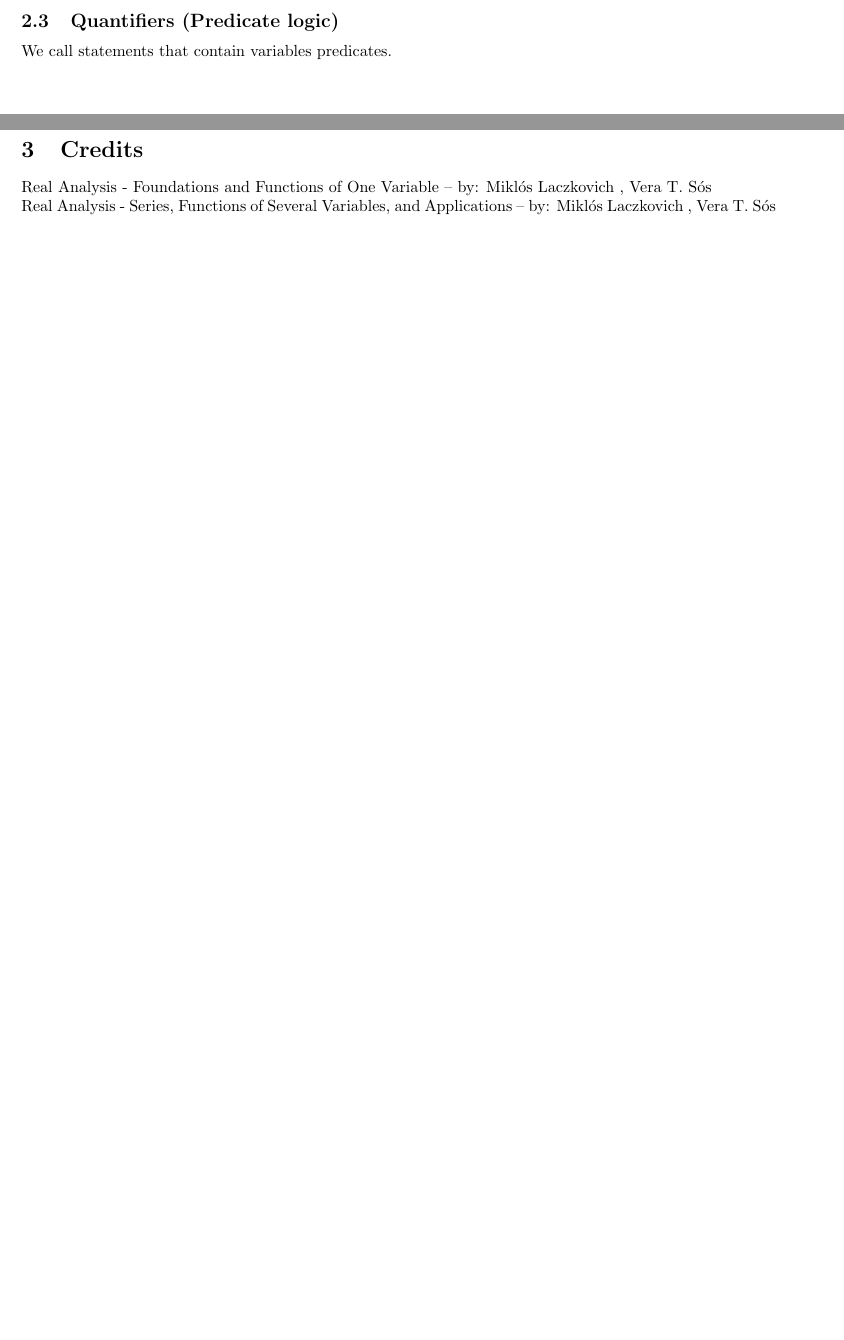
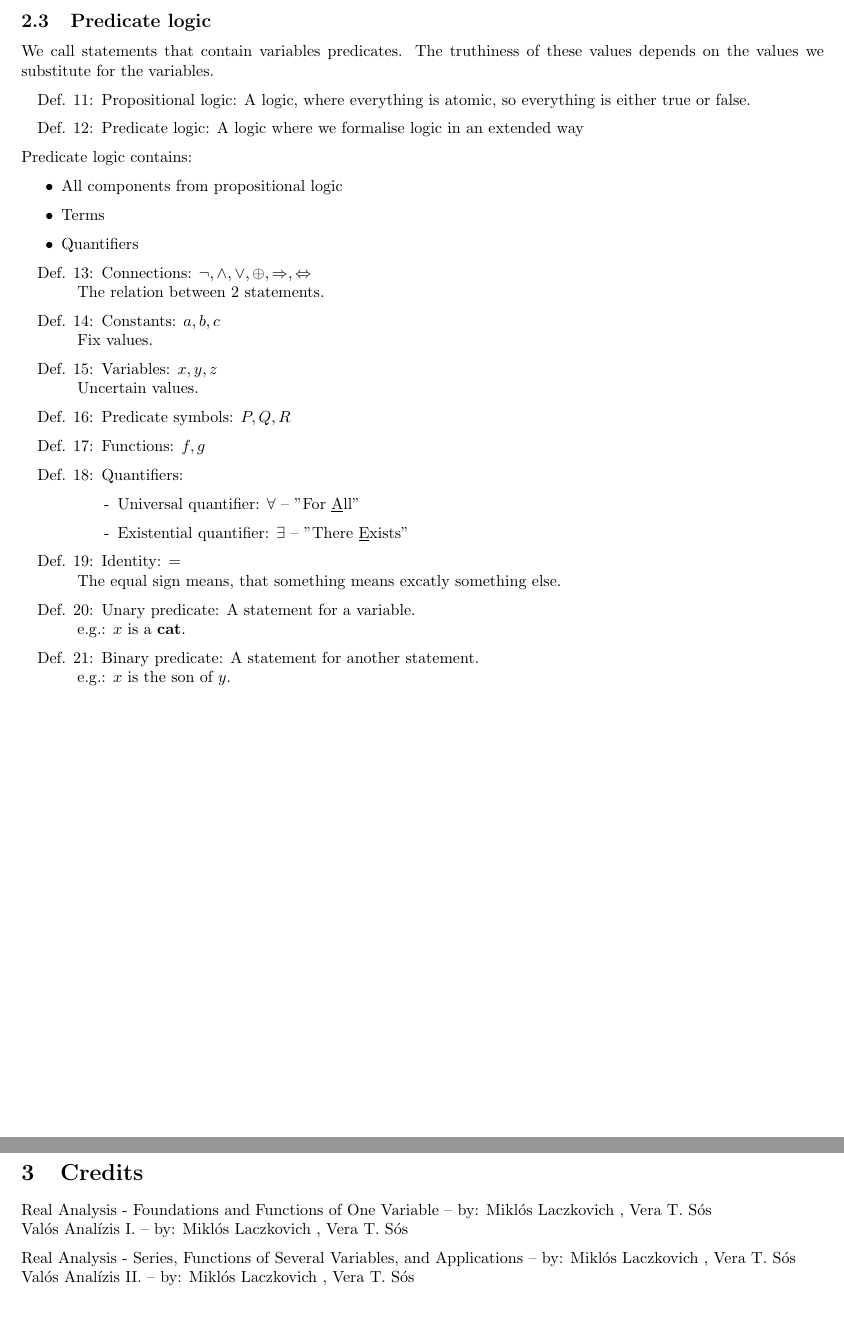
Before and after one commit to 20Attila03/N1SOF-DIT023, a LaTeX document (main.tex): two parts of pages 6 and 7 of 7, joined at a grey line, cut at the place of the change, the shorter picture padded with empty space. Compiled offline with pdfLaTeX.

Commit message:
20230829-1500-postv2-unfin

```diff
--- a/main.tex
+++ b/main.tex
@@ -227,14 +227,64 @@ We started from $1\,1\,1$ or $111_{b}$, we always subtract 1 from our binary num
 Note that binary digits can take up only 2 values: $0, 1$. So when you subtract $1$ from a binary number ending with $0$, it doesn't become $9$, but rather $1$ again. So $10_{b}-1 \neq 09$, but rather $10_{b}-1 = 01_{b}$. Also we notate the binary numbers usually with $_{b}$ which stands for binary or $_{2}$ which stands for the number of values a proposition can have (True, False / $1, 0$).
 
 \newpage
-\subsection{Quantifiers (Predicate logic)}
+\subsection{Predicate logic}
 
 We call statements that contain variables predicates.
+The truthiness of these values depends on the values we substitute for the variables.
 
+\begin{enumerate}[label=Def. \arabic*:, leftmargin=3.5em, align=left]
+  \setcounter{enumi}{10}
+  \item Propositional logic: A logic, where everything is atomic, so everything is either true or false.
+
+  \item Predicate logic: A logic where we formalise logic in an extended way
+\end{enumerate}
+
+Predicate logic contains:
+\begin{itemize}
+  \item All components from propositional logic
+
+  \item Terms
+
+  \item Quantifiers
+\end{itemize}
+
+\begin{enumerate}[label=Def. \arabic*:, leftmargin=3.5em, align=left]
+  \setcounter{enumi}{12}
+  \item Connections: $\neg, \wedge, \vee, \oplus, \Rightarrow, \Leftrightarrow$\\
+  The relation between 2 statements.
+
+  \item Constants: $a,b,c$\\
+  Fix values.
+
+  \item Variables: $x,y,z$\\
+  Uncertain values.
+
+  \item Predicate symbols: $P, Q, R$
+
+  \item Functions: $f, g$
+
+  \item Quantifiers:
+  \begin{itemize}[label=-,leftmargin=2.5em]
+    \item Universal quantifier: $\forall$ -- "For \underline{A}ll"
+    \item Existential quantifier: $\exists$ -- "There \underline{E}xists"
+  \end{itemize}
+
+  \item Identity: $=$\\
+  The equal sign means, that something means excatly something else.
+
+  \item Unary predicate: A statement for a variable.\\
+  e.g.: $x$ is a \textbf{cat}.
+
+  \item Binary predicate: A statement for another statement.\\
+  e.g.: $x$ is the son of $y$.
+\end{enumerate}
 
 \section{Credits}
 
 \href{https://link.springer.com/book/10.1007/978-1-4939-2766-1}{Real Analysis - Foundations and Functions of One Variable -- by: Miklós Laczkovich , Vera T. Sós}\\
-\href{https://link.springer.com/book/10.1007/978-1-4939-7369-9}{Real Analysis - Series, Functions of Several Variables, and Applications -- by: Miklós Laczkovich , Vera T. Sós}
+\href{https://www.typotex.hu/book/5080/laczkovich_miklos_t_sos_vera_valos_analizis_1}{Valós Analízis I. -- by: Miklós Laczkovich , Vera T. Sós}
+
+\href{https://link.springer.com/book/10.1007/978-1-4939-7369-9}{Real Analysis - Series, Functions of Several Variables, and Applications -- by: Miklós Laczkovich , Vera T. Sós}\\
+\href{https://www.typotex.hu/book/5755/laczkovich_miklos_t_sos_vera_valos_analizis_2}{Valós Analízis II. -- by: Miklós Laczkovich , Vera T. Sós}
 
 \end{document}
```
Also changed, not shown: main.pdf.
